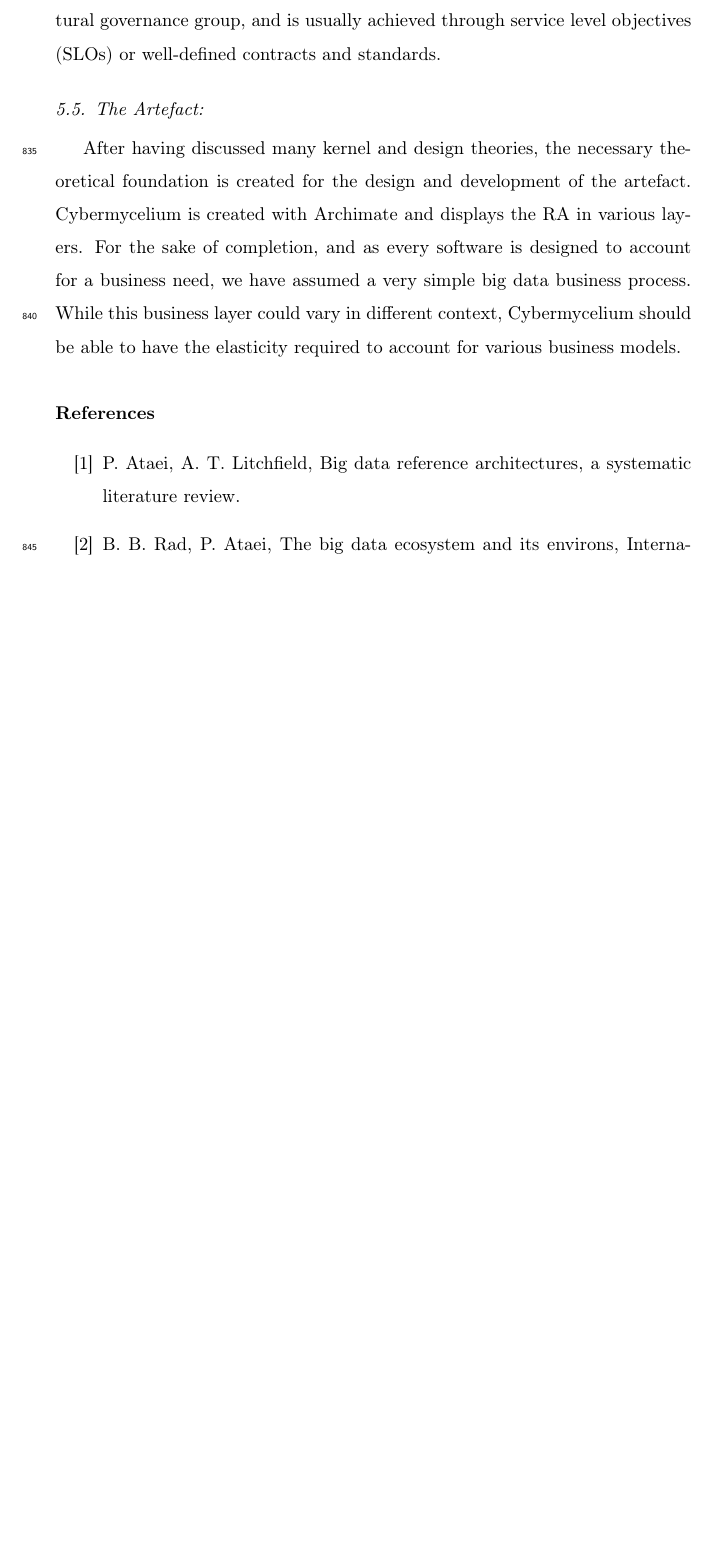
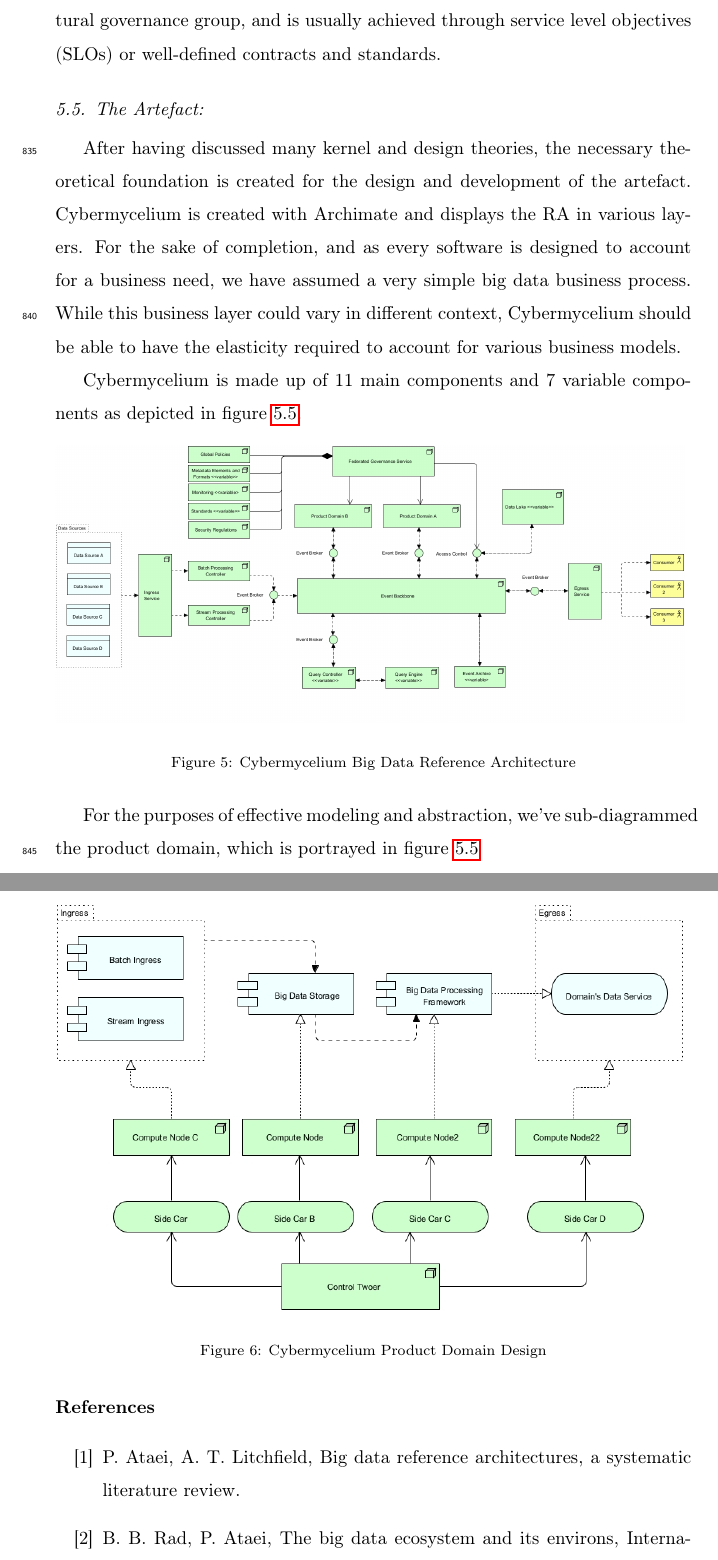
Before and after one commit to Polyhistor/Cybermycelium-Distributed-domain-driven-architecture-for-big-data-systems, a LaTeX paper (Domain-driven-distributed-RA-for-BD.tex): part of page 34 of 48 before the commit and two parts of pages 34 and 35 of 49 after it, the two joined at a grey line, cut so that both start at the same text, the shorter picture padded with empty space. Compiled offline with pdfLaTeX.

Commit message:
added both designs

```diff
--- a/Domain-driven-distributed-RA-for-BD.tex
+++ b/Domain-driven-distributed-RA-for-BD.tex
@@ -541,7 +541,23 @@ The definition of these standards is up to the architecture, or architectural go
 
 After having discussed many kernel and design theories, the necessary theoretical foundation is created for the design and development of the artefact. Cybermycelium is created with Archimate and displays the RA in various layers. For the sake of completion, and as every software is designed to account for a business need, we have assumed a very simple big data business process. While this business layer could vary in different context, Cybermycelium should be able to have the elasticity required to account for various business models.
 
+Cybermycelium is made up of 11 main components and 7 variable components as depicted in figure \ref{Cybermycelium}.
 
+\begin{figure}[h!]
+    \centering
+    \includegraphics[width=12cm]{Media/Cybermycelium.jpg}
+    \label{Cybermycelium}
+    \caption{Cybermycelium Big Data Reference Architecture}
+\end{figure}
+
+For the purposes of effective modeling and abstraction, we've sub-diagrammed the product domain, which is portrayed in figure \ref{Cybermycelium Product Domain Design}
+
+\begin{figure}[h!]
+    \centering
+    \includegraphics[width=12cm]{Media/Product Domain.jpg}
+    \label{Cybermycelium Product Domain Design}
+    \caption{Cybermycelium Product Domain Design}
+\end{figure}
 
 \bibliography{mybibfile}
 
```
Also changed, not shown: Domain-driven-distributed-RA-for-BD.pdf, Media/Cybermycelium.jpg (added), Media/Product Domain.jpg (added), 5 other files.
